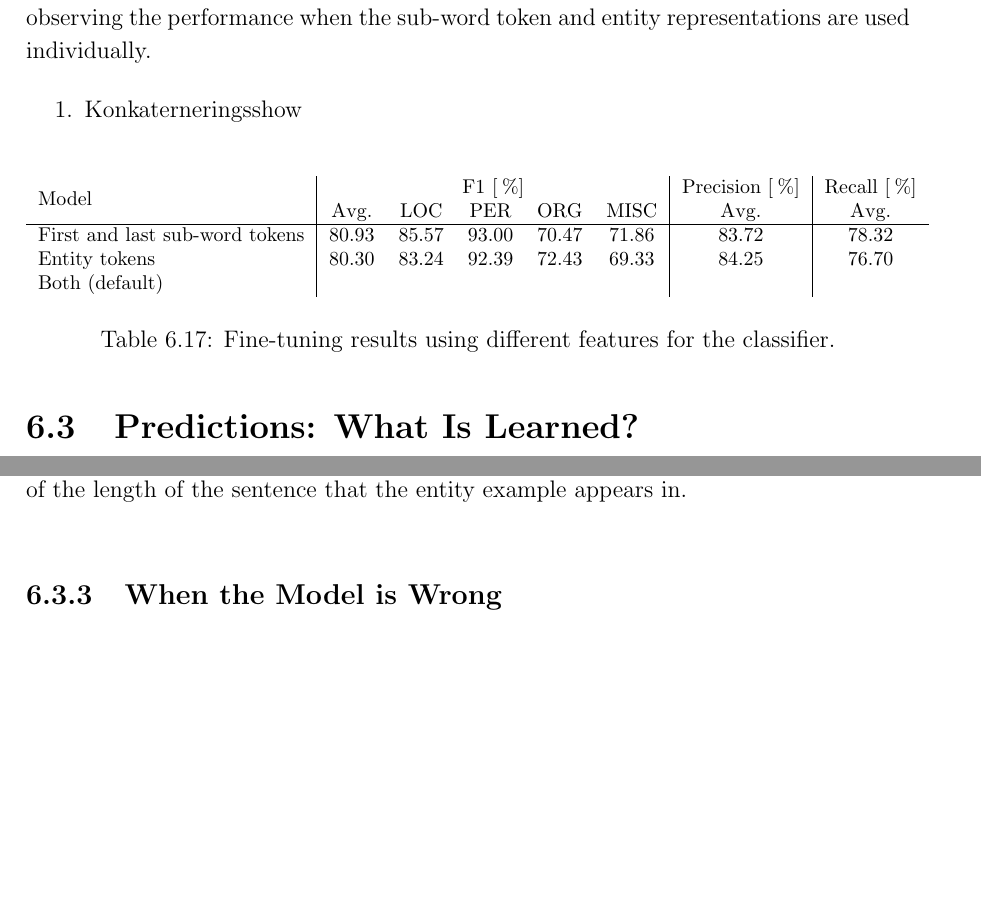
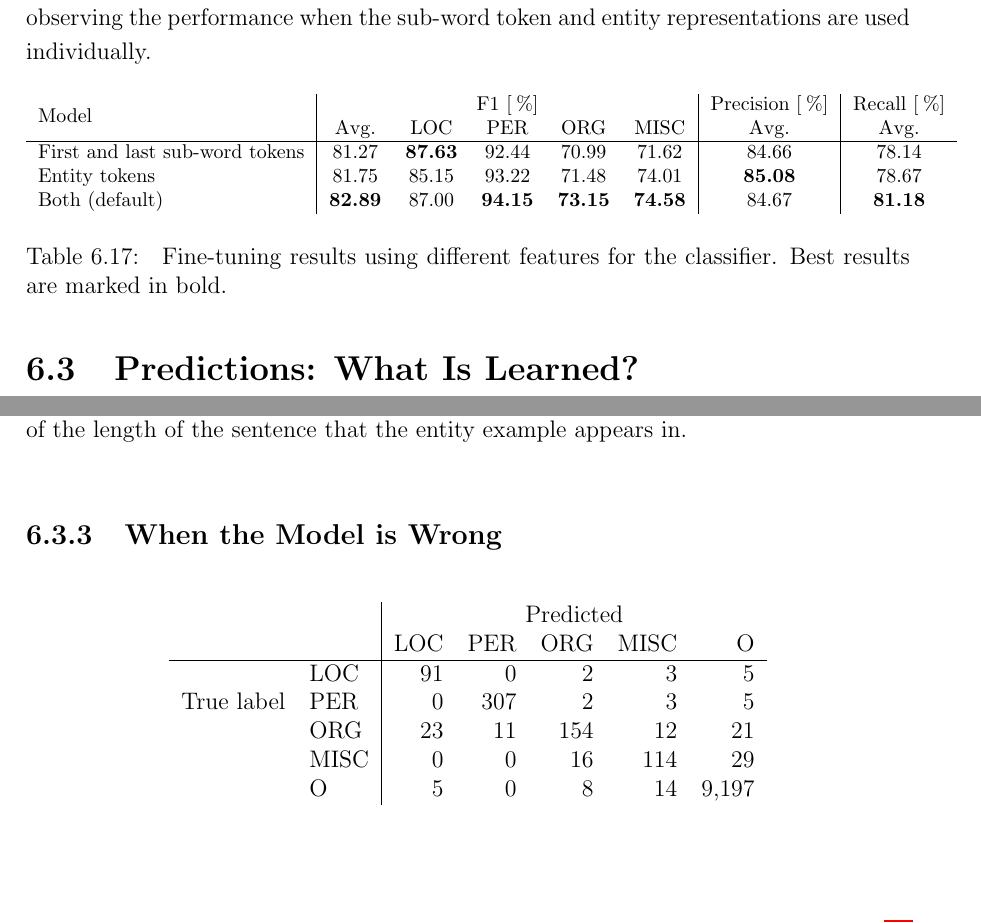
Before and after one commit to peleiden/bug-free-guacamole, a LaTeX thesis (main.tex, which reads sections/discussion.tex): two parts of pages 50 and 55 of 67 before the commit and two parts of pages 50 and 55 of 68 after it, joined at a grey line, cut so that both start at the same text, the shorter picture padded with empty space. Compiled offline with pdfLaTeX.

```diff
--- a/sections/discussion.tex
+++ b/sections/discussion.tex
@@ -544,11 +544,7 @@
 \subsection{Feature Usage}%
 \label{sub:Feature Usage}
 An entity candidate forward passed through the final, classifying layer in the NER model is comprised of the concatenation of word representations of first and final sub-word tokens, and, novelly for LUKE, a contextual representation of the entity span.
-Two finetuning experiments are performed by altering this entity feature approach by observing the performance when the sub-word token and entity representations are used individually.
-
-\begin{enumerate}
-    \item Konkaterneringsshow
-\end{enumerate}
+Two fine-tuning experiments are performed by altering this entity feature approach by observing the performance when the sub-word token and entity representations are used individually.
 
 \begin{table}[H]
     \centering
@@ -556,11 +552,14 @@
     \begin{tabular}{l|ccccc|c|c}
         \multirow{2}{*}{Model}  & \multicolumn{5}{c|}{F1 [\pro]} & Precision [\pro]               & Recall [\pro]               \\
         & Avg. & LOC & PER & ORG & MISC      & Avg.                           & Avg.                        \\ \hline
-        First and last sub-word tokens & 80.93 & 85.57 & 93.00 & 70.47 & 71.86 & 83.72 & 78.32 \\
-        Entity tokens & 80.30 & 83.24 & 92.39 & 72.43 & 69.33 & 84.25 & 76.70 \\
-        Both (default) & & & & & & &
+        First and last sub-word tokens & 81.27 & \textbf{87.63} & 92.44 & 70.99 & 71.62 & 84.66 & 78.14 \\
+        Entity tokens & 81.75 & 85.15 & 93.22 & 71.48 & 74.01 & \textbf{85.08} & 78.67 \\
+        Both (default) & \textbf{82.89} & 87.00 & \textbf{94.15} & \textbf{73.15} & \textbf{74.58} & 84.67 & \textbf{81.18}
     \end{tabular}
-    \caption{Fine-tuning results using different features for the classifier.}
+    \caption{
+        Fine-tuning results using different features for the classifier.
+        Best results are marked in bold.
+    }
     \label{tab:concat}
 \end{table}
 
@@ -700,6 +699,27 @@
 
 \subsection{When the Model is Wrong}
 
+%      | O    | LOC | PER | ORG | MISC
+%-----+------+-----+-----+-----+-----
+%O    | 9197 | 5   | 0   | 8   | 14
+%LOC  | 5    | 91  | 0   | 2   | 3
+%PER  | 5    | 0   | 307 | 3   | 3
+%ORG  | 21   | 23  | 11  | 154 | 12
+%MISC | 29   | 0   | 0   | 16  | 114
+
+\begin{table}[H]
+    \centering
+    \begin{tabular}{l l | r r r r r }
+        & &	\multicolumn{5}{c}{Predicted}	\\
+        \multirow{5}{*}{True label} & & LOC & PER & ORG & MISC & O \\\hline
+        	& LOC  & 91 & 0    & 2   & 3   & 5   \\
+            & PER  & 0  & 307  & 2   & 3   & 5   \\
+            & ORG  & 23 & 11   & 154 & 12  & 21  \\
+            & MISC & 0  & 0    & 16  & 114 & 29  \\
+            & O    & 5  & 0    & 8   & 14  & 9,197
+    \end{tabular}
+\end{table}\noindent
+
 \begin{enumerate}
     \item Fejl-analyse på modellen: Print eksempler på fejl og sammenlign gerne med, hvilke fejl konkurrenterne begår
     \item Forvirringsmatricer
```
Also changed, not shown: sections/discussion.tex (2 more changed lines).
